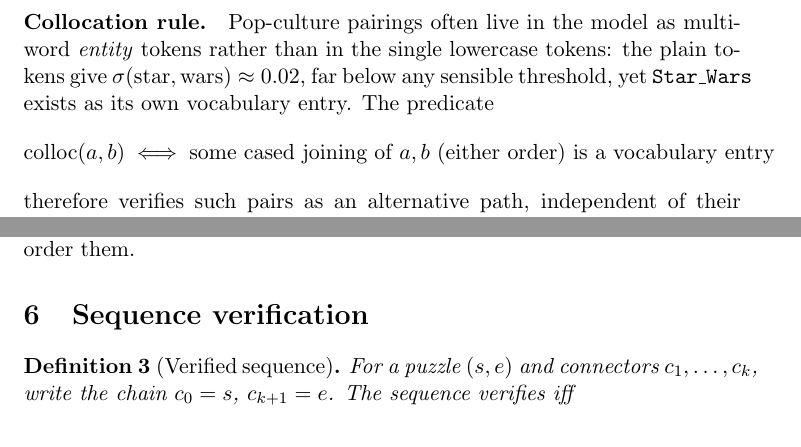
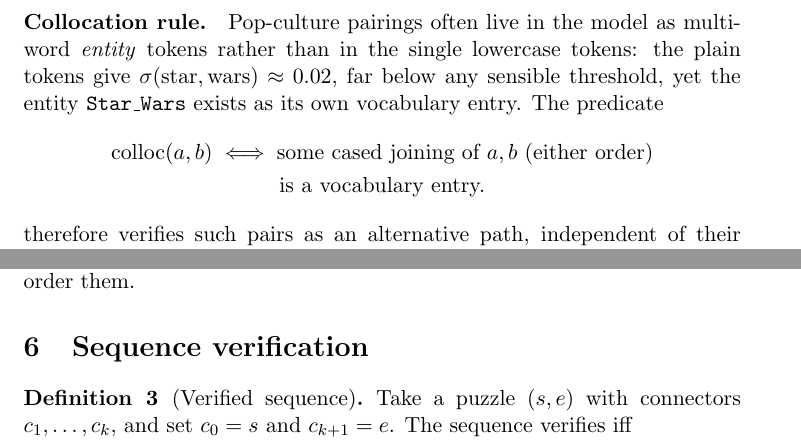
Before and after one commit to lewisnsmith/pando-engine, a LaTeX paper (docs/sequence-engine.tex): two parts of pages 3 and 4 of 6, joined at a grey line, cut so that both start at the same text. Compiled offline with pdfLaTeX.

Commit message:
docs: polish LaTeX paper typesetting (clean compile, no overfull boxes)

```diff
--- a/docs/sequence-engine.tex
+++ b/docs/sequence-engine.tex
@@ -6,8 +6,8 @@
 \usepackage{booktabs}
 \usepackage[hidelinks]{hyperref}
 
+\theoremstyle{definition}
 \newtheorem{definition}{Definition}
-\newtheorem{proposition}{Proposition}
 
 \newcommand{\cosim}{\sigma}
 \newcommand{\thresh}{\tau}
@@ -104,13 +104,13 @@ Variant pairs are rejected regardless of their cosine.
 Pop-culture pairings often live in the model as multi-word \emph{entity}
 tokens rather than in the single lowercase tokens: the plain tokens give
 $\cosim(\text{star}, \text{wars}) \approx 0.02$, far below any sensible
-threshold, yet \texttt{Star\_Wars} exists as its own vocabulary entry. The
-predicate
-\[
+threshold, yet the entity \texttt{Star\_Wars} exists as its own vocabulary
+entry. The predicate
+\begin{gather*}
   \mathrm{colloc}(a, b) \iff
-  \text{some cased joining of } a, b
-  \text{ (either order) is a vocabulary entry}
-\]
+  \text{some cased joining of $a, b$ (either order)} \\
+  \text{is a vocabulary entry.}
+\end{gather*}
 therefore verifies such pairs as an alternative path, independent of their
 token-level cosine.
 
@@ -196,8 +196,8 @@ leaderboard, since ties at $k = 1$ will be common and a secondary criterion
 \section{Sequence verification}
 
 \begin{definition}[Verified sequence]
-For a puzzle $(s, e)$ and connectors $c_1, \dots, c_k$, write the chain
-$c_0 = s$, $c_{k+1} = e$. The sequence verifies iff
+Take a puzzle $(s, e)$ with connectors $c_1, \dots, c_k$, and set $c_0 = s$
+and $c_{k+1} = e$. The sequence verifies iff
 \begin{enumerate}
   \item every adjacent link $(c_i, c_{i+1})$, $0 \le i \le k$, verifies per
         Definition~\ref{def:link};
```
Also changed, not shown: 1 other file.
